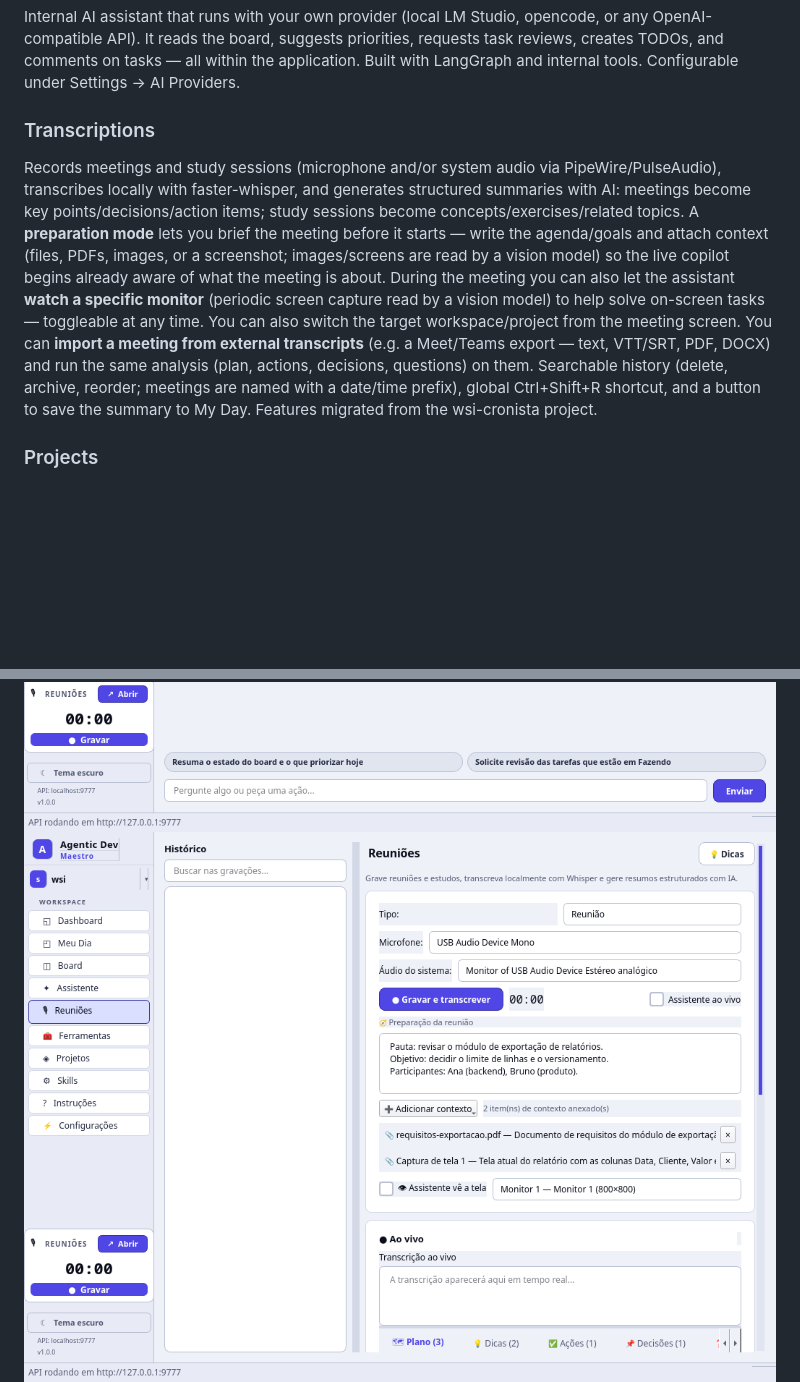
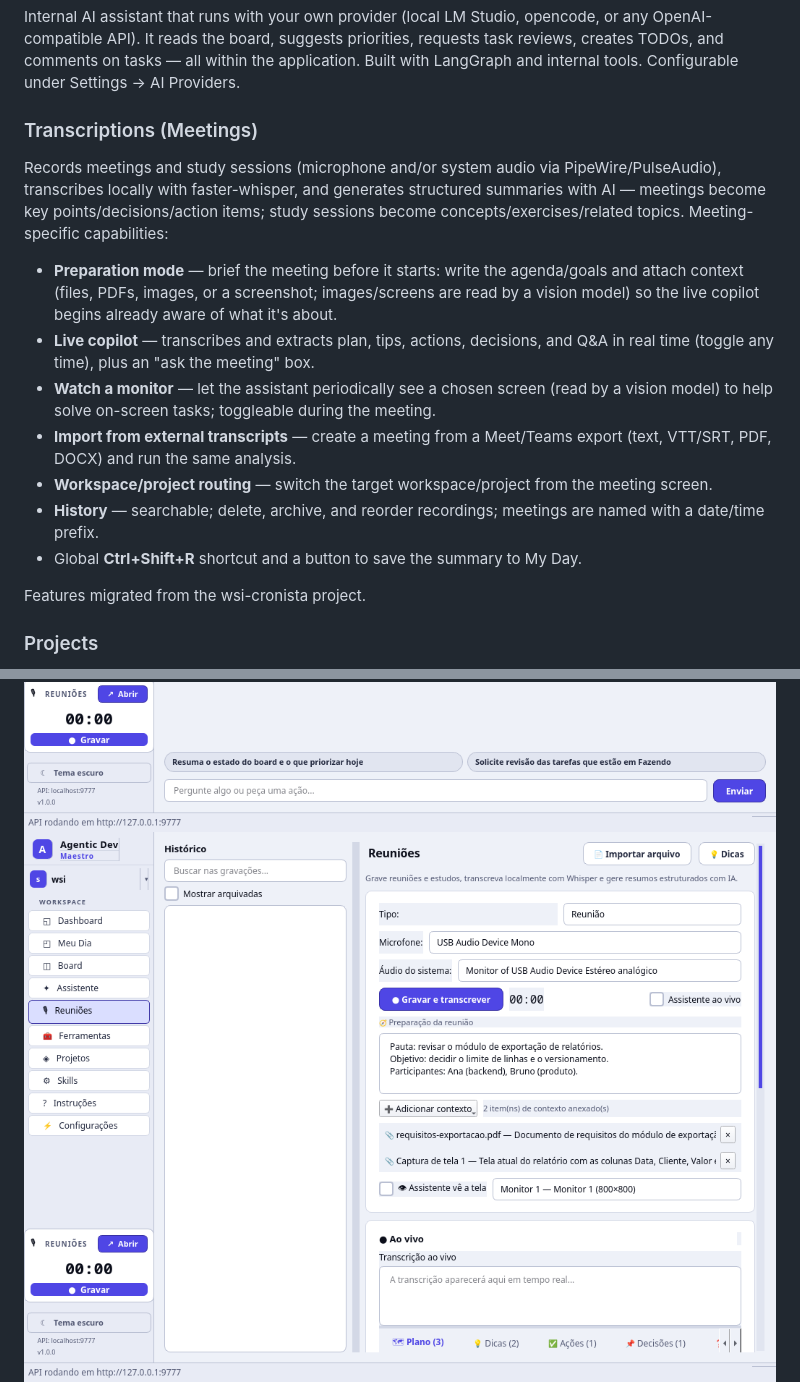
Before and after one commit to WalterSilva5/relay, a Markdown page: README.md, 2 parts joined by grey strips. Rendered like a GitHub page; pictures changed too: local-client/docs/screenshots/reunioes-light.png; blank space fills up the shorter version.

```diff
--- a/README.md
+++ b/README.md
@@ -86,8 +86,18 @@ Board with drag-and-drop, columns customizable per project, filters by type/prio
 ### Assistant
 Internal AI assistant that runs with your own provider (local LM Studio, opencode, or any OpenAI-compatible API). It reads the board, suggests priorities, requests task reviews, creates TODOs, and comments on tasks — all within the application. Built with LangGraph and internal tools. Configurable under Settings → AI Providers.
 
-### Transcriptions
-Records meetings and study sessions (microphone and/or system audio via PipeWire/PulseAudio), transcribes locally with faster-whisper, and generates structured summaries with AI: meetings become key points/decisions/action items; study sessions become concepts/exercises/related topics. A **preparation mode** lets you brief the meeting before it starts — write the agenda/goals and attach context (files, PDFs, images, or a screenshot; images/screens are read by a vision model) so the live copilot begins already aware of what the meeting is about. During the meeting you can also let the assistant **watch a specific monitor** (periodic screen capture read by a vision model) to help solve on-screen tasks — toggleable at any time. You can also switch the target workspace/project from the meeting screen. You can **import a meeting from external transcripts** (e.g. a Meet/Teams export — text, VTT/SRT, PDF, DOCX) and run the same analysis (plan, actions, decisions, questions) on them. Searchable history (delete, archive, reorder; meetings are named with a date/time prefix), global Ctrl+Shift+R shortcut, and a button to save the summary to My Day. Features migrated from the wsi-cronista project.
+### Transcriptions (Meetings)
+Records meetings and study sessions (microphone and/or system audio via PipeWire/PulseAudio), transcribes locally with faster-whisper, and generates structured summaries with AI — meetings become key points/decisions/action items; study sessions become concepts/exercises/related topics. Meeting-specific capabilities:
+
+- **Preparation mode** — brief the meeting before it starts: write the agenda/goals and attach context (files, PDFs, images, or a screenshot; images/screens are read by a vision model) so the live copilot begins already aware of what it's about.
+- **Live copilot** — transcribes and extracts plan, tips, actions, decisions, and Q&A in real time (toggle any time), plus an "ask the meeting" box.
+- **Watch a monitor** — let the assistant periodically see a chosen screen (read by a vision model) to help solve on-screen tasks; toggleable during the meeting.
+- **Import from external transcripts** — create a meeting from a Meet/Teams export (text, VTT/SRT, PDF, DOCX) and run the same analysis.
+- **Workspace/project routing** — switch the target workspace/project from the meeting screen.
+- **History** — searchable; delete, archive, and reorder recordings; meetings are named with a date/time prefix.
+- Global **Ctrl+Shift+R** shortcut and a button to save the summary to My Day.
+
+Features migrated from the wsi-cronista project.
 
 ### Projects
 Create and manage projects with a unique key (e.g., DEMO). Each project has its own board columns, tasks, labels, and metrics.
```
Also changed, not shown: README.ptbr.md (+12 -2 lines).
